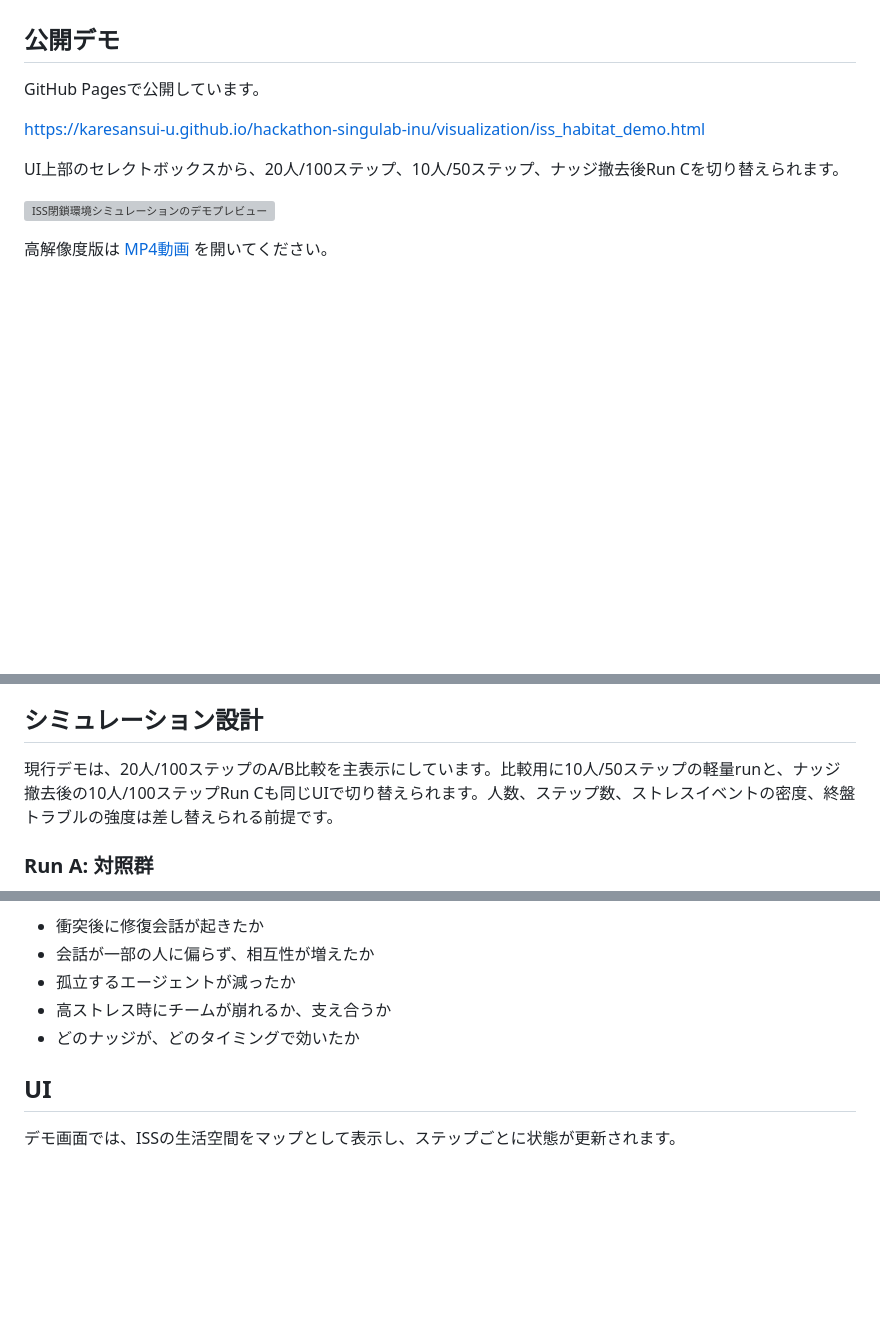
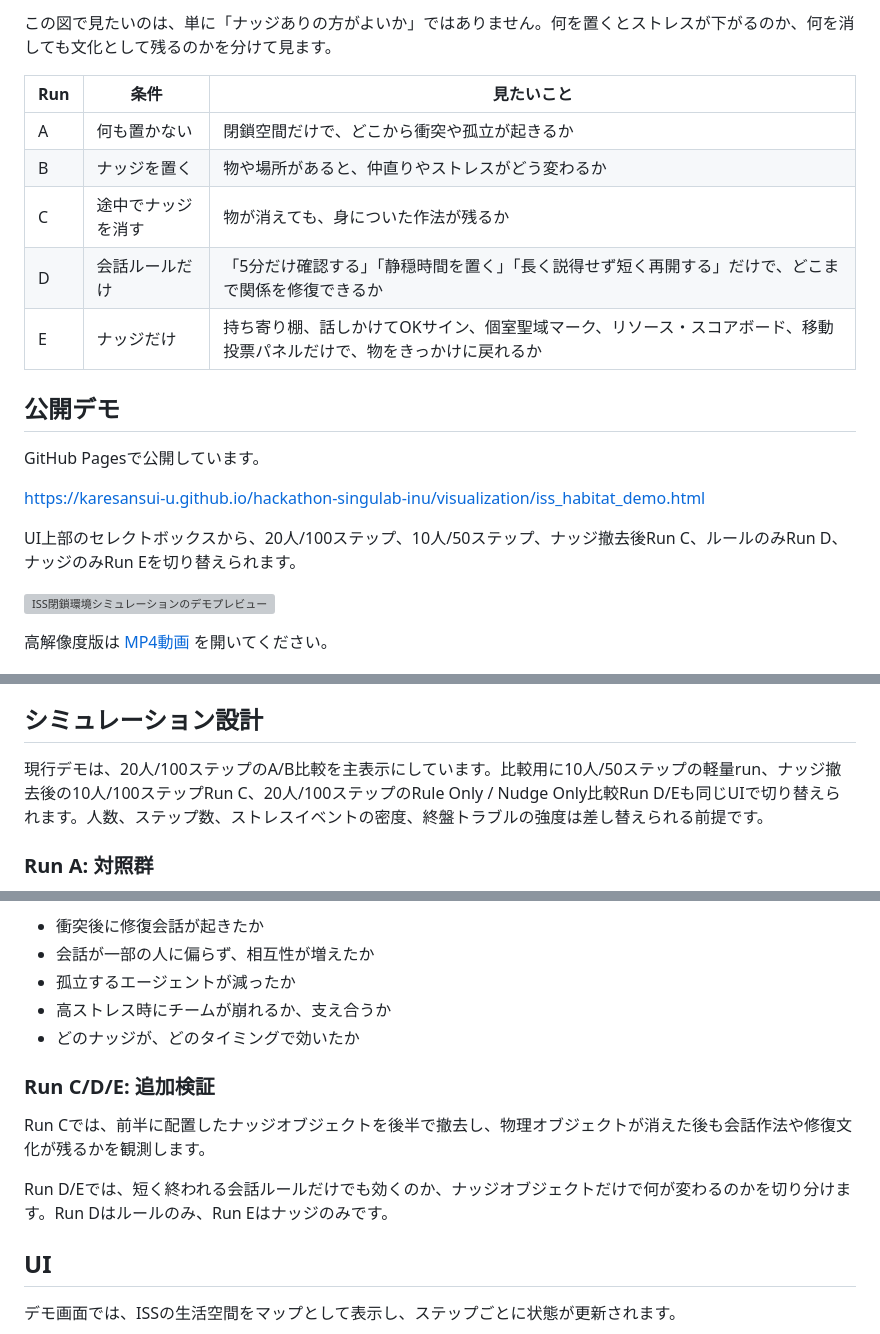
Before and after one commit to karesansui-u/hackathon-singulab-inu, a Markdown page: README.md, 3 parts joined by grey strips. Rendered like a GitHub page; blank space fills up the shorter version; grey boxes are pictures that could not be loaded.

```diff
--- a/README.md
+++ b/README.md
@@ -9,10 +37,20 @@ ISSのような閉鎖空間で、LLMエージェントがどのようにスト
+この図で見たいのは、単に「ナッジありの方がよいか」ではありません。何を置くとストレスが下がるのか、何を消しても文化として残るのかを分けて見ます。
+
+| Run | 条件 | 見たいこと |
+|---|---|---|
+| A | 何も置かない | 閉鎖空間だけで、どこから衝突や孤立が起きるか |
+| B | ナッジを置く | 物や場所があると、仲直りやストレスがどう変わるか |
+| C | 途中でナッジを消す | 物が消えても、身についた作法が残るか |
+| D | 会話ルールだけ | 「5分だけ確認する」「静穏時間を置く」「長く説得せず短く再開する」だけで、どこまで関係を修復できるか |
+| E | ナッジだけ | 持ち寄り棚、話しかけてOKサイン、個室聖域マーク、リソース・スコアボード、移動投票パネルだけで、物をきっかけに戻れるか |
+
 ## 公開デモ
 
 GitHub Pagesで公開しています。
 
 https://karesansui-u.github.io/hackathon-singulab-inu/visualization/iss_habitat_demo.html
 
-UI上部のセレクトボックスから、20人/100ステップ、10人/50ステップ、ナッジ撤去後Run Cを切り替えられます。
+UI上部のセレクトボックスから、20人/100ステップ、10人/50ステップ、ナッジ撤去後Run C、ルールのみRun D、ナッジのみRun Eを切り替えられます。
 
 ![ISS閉鎖環境シミュレーションのデモプレビュー](assets/iss20_100_demo.gif)
 
@@ -48,7 +86,7 @@ ISSは、閉鎖空間ストレスを扱う題材としてわかりやすい環
 
 ## シミュレーション設計
 
-現行デモは、20人/100ステップのA/B比較を主表示にしています。比較用に10人/50ステップの軽量runと、ナッジ撤去後の10人/100ステップRun Cも同じUIで切り替えられます。人数、ステップ数、ストレスイベントの密度、終盤トラブルの強度は差し替えられる前提です。
+現行デモは、20人/100ステップのA/B比較を主表示にしています。比較用に10人/50ステップの軽量run、ナッジ撤去後の10人/100ステップRun C、20人/100ステップのRule Only / Nudge Only比較Run D/Eも同じUIで切り替えられます。人数、ステップ数、ストレスイベントの密度、終盤トラブルの強度は差し替えられる前提です。
 
 ### Run A: 対照群
 
@@ -65,6 +103,12 @@ Run AとRun Bを比較することで、単なる雰囲気ではなく、次の
 - 孤立するエージェントが減ったか
 - 高ストレス時にチームが崩れるか、支え合うか
 - どのナッジが、どのタイミングで効いたか
+
+### Run C/D/E: 追加検証
+
+Run Cでは、前半に配置したナッジオブジェクトを後半で撤去し、物理オブジェクトが消えた後も会話作法や修復文化が残るかを観測します。
+
+Run D/Eでは、短く終われる会話ルールだけでも効くのか、ナッジオブジェクトだけで何が変わるのかを切り分けます。Run Dはルールのみ、Run Eはナッジのみです。
 
 ## UI
 
```
Also changed, not shown: other parts of README.md (+28 -0 lines).
